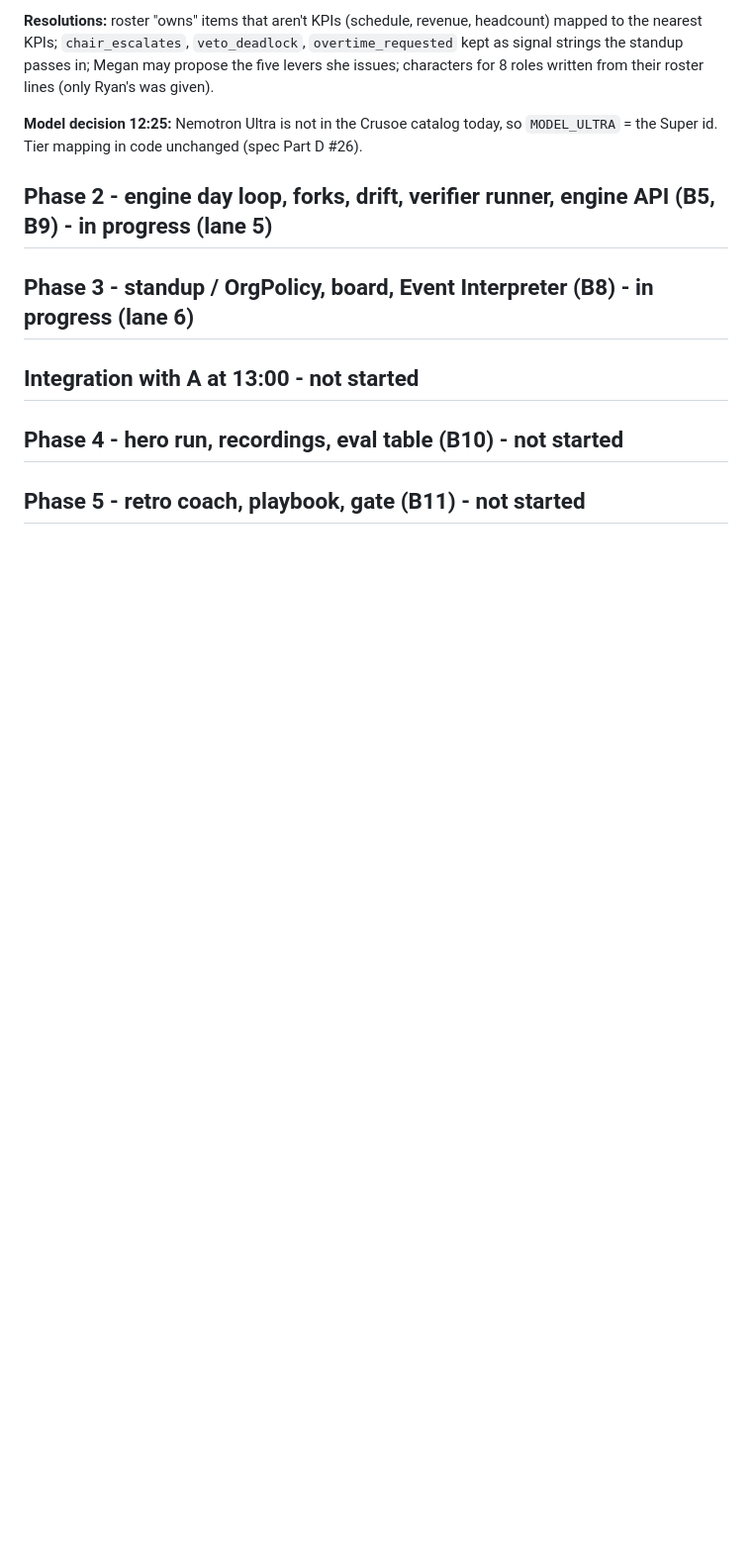
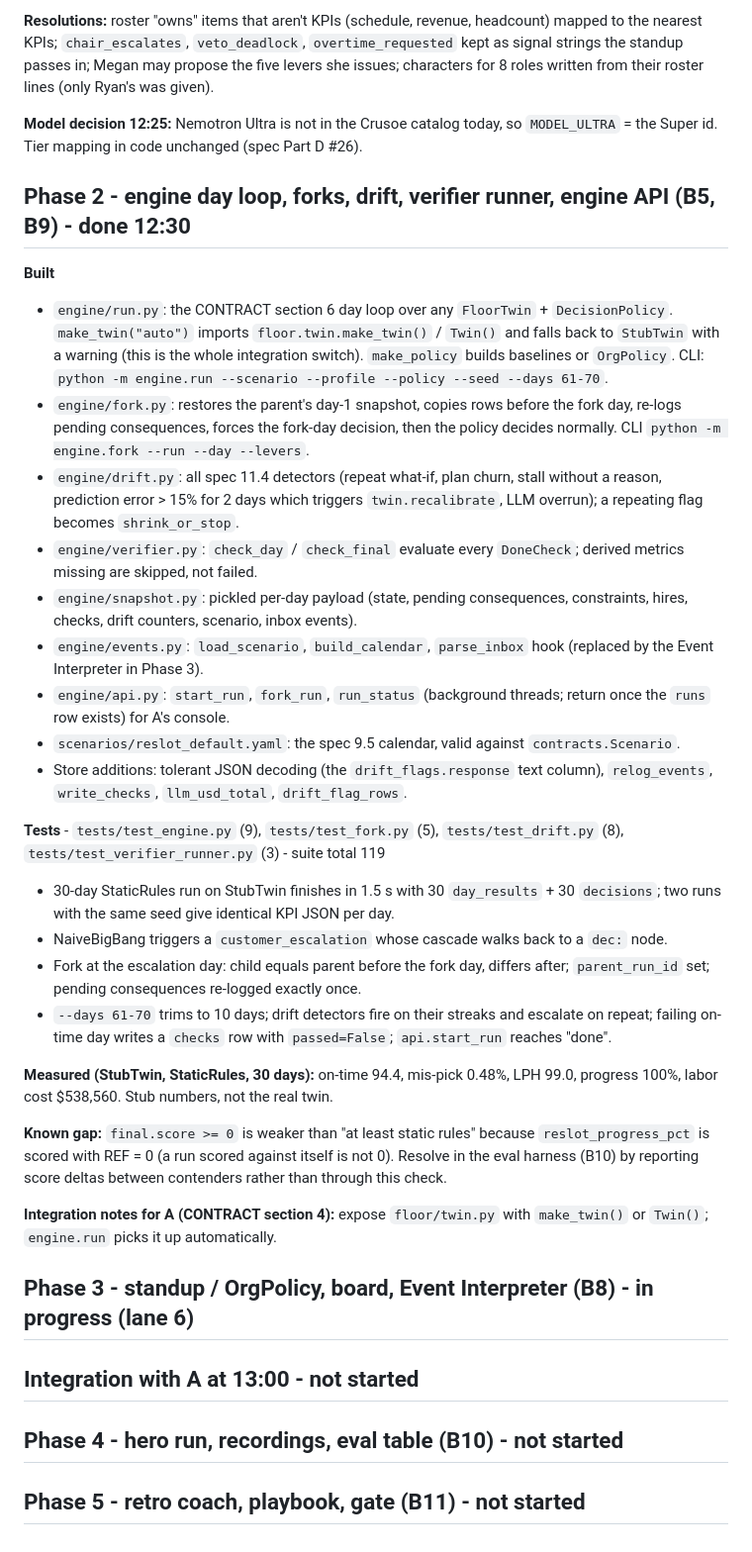
Before and after one commit to enzojunq/gemba, a Markdown page: PROGRESS_B.md, the part around the change. Shown at 99% size. Rendered like a GitHub page; blank space fills up the shorter version.

Commit message:
Record Phase 2 progress and the agreed C6 threshold in the spec
Co-Authored-By: Claude Fable 5.1 <noreply@anthropic.com>

```diff
--- a/PROGRESS_B.md
+++ b/PROGRESS_B.md
@@ -75,7 +75,30 @@ One section per phase: what was built, how it is tested, what is pending. Update
 
 **Model decision 12:25:** Nemotron Ultra is not in the Crusoe catalog today, so `MODEL_ULTRA` = the Super id. Tier mapping in code unchanged (spec Part D #26).
 
-## Phase 2 - engine day loop, forks, drift, verifier runner, engine API (B5, B9) - in progress (lane 5)
+## Phase 2 - engine day loop, forks, drift, verifier runner, engine API (B5, B9) - done 12:30
+
+**Built**
+- `engine/run.py`: the CONTRACT section 6 day loop over any `FloorTwin` + `DecisionPolicy`. `make_twin("auto")` imports `floor.twin.make_twin()` / `Twin()` and falls back to `StubTwin` with a warning (this is the whole integration switch). `make_policy` builds baselines or `OrgPolicy`. CLI: `python -m engine.run --scenario --profile --policy --seed --days 61-70`.
+- `engine/fork.py`: restores the parent's day-1 snapshot, copies rows before the fork day, re-logs pending consequences, forces the fork-day decision, then the policy decides normally. CLI `python -m engine.fork --run --day --levers`.
+- `engine/drift.py`: all spec 11.4 detectors (repeat what-if, plan churn, stall without a reason, prediction error > 15% for 2 days which triggers `twin.recalibrate`, LLM overrun); a repeating flag becomes `shrink_or_stop`.
+- `engine/verifier.py`: `check_day` / `check_final` evaluate every `DoneCheck`; derived metrics missing are skipped, not failed.
+- `engine/snapshot.py`: pickled per-day payload (state, pending consequences, constraints, hires, checks, drift counters, scenario, inbox events).
+- `engine/events.py`: `load_scenario`, `build_calendar`, `parse_inbox` hook (replaced by the Event Interpreter in Phase 3).
+- `engine/api.py`: `start_run`, `fork_run`, `run_status` (background threads; return once the `runs` row exists) for A's console.
+- `scenarios/reslot_default.yaml`: the spec 9.5 calendar, valid against `contracts.Scenario`.
+- Store additions: tolerant JSON decoding (the `drift_flags.response` text column), `relog_events`, `write_checks`, `llm_usd_total`, `drift_flag_rows`.
+
+**Tests** - `tests/test_engine.py` (9), `tests/test_fork.py` (5), `tests/test_drift.py` (8), `tests/test_verifier_runner.py` (3) - suite total 119
+- 30-day StaticRules run on StubTwin finishes in 1.5 s with 30 `day_results` + 30 `decisions`; two runs with the same seed give identical KPI JSON per day.
+- NaiveBigBang triggers a `customer_escalation` whose cascade walks back to a `dec:` node.
+- Fork at the escalation day: child equals parent before the fork day, differs after; `parent_run_id` set; pending consequences re-logged exactly once.
+- `--days 61-70` trims to 10 days; drift detectors fire on their streaks and escalate on repeat; failing on-time day writes a `checks` row with `passed=False`; `api.start_run` reaches "done".
+
+**Measured (StubTwin, StaticRules, 30 days):** on-time 94.4, mis-pick 0.48%, LPH 99.0, progress 100%, labor cost $538,560. Stub numbers, not the real twin.
+
+**Known gap:** `final.score >= 0` is weaker than "at least static rules" because `reslot_progress_pct` is scored with REF = 0 (a run scored against itself is not 0). Resolve in the eval harness (B10) by reporting score deltas between contenders rather than through this check.
+
+**Integration notes for A (CONTRACT section 4):** expose `floor/twin.py` with `make_twin()` or `Twin()`; `engine.run` picks it up automatically.
 ## Phase 3 - standup / OrgPolicy, board, Event Interpreter (B8) - in progress (lane 6)
 ## Integration with A at 13:00 - not started
 ## Phase 4 - hero run, recordings, eval table (B10) - not started
```
Also changed, not shown: PLATFORM_SPEC.md (+1 -1 lines).
